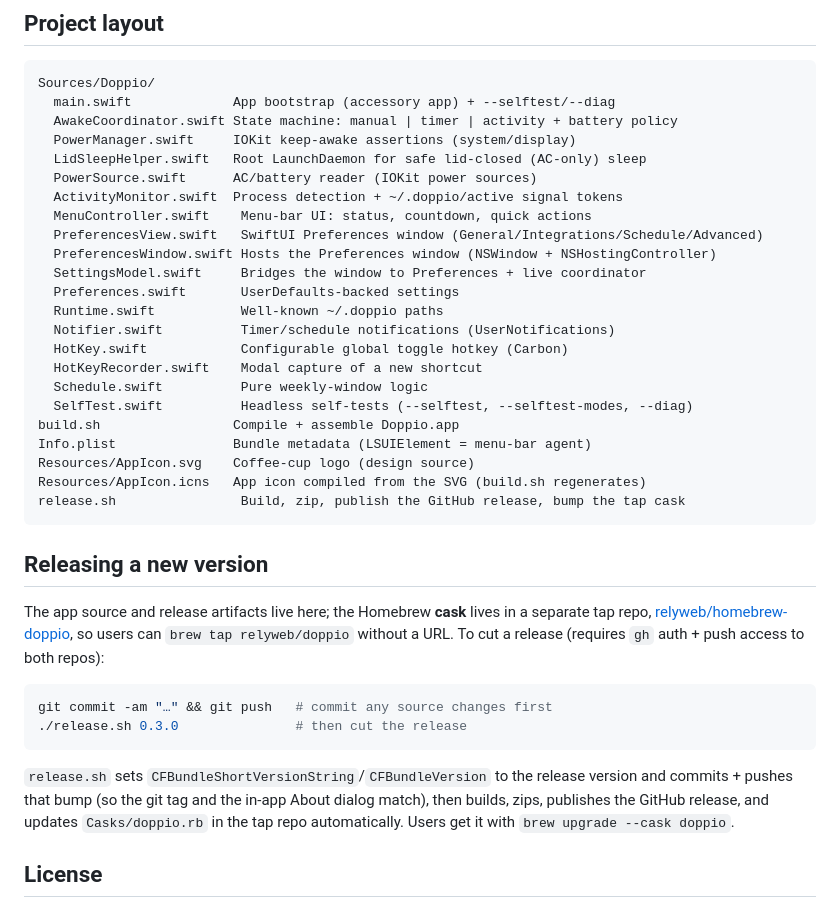
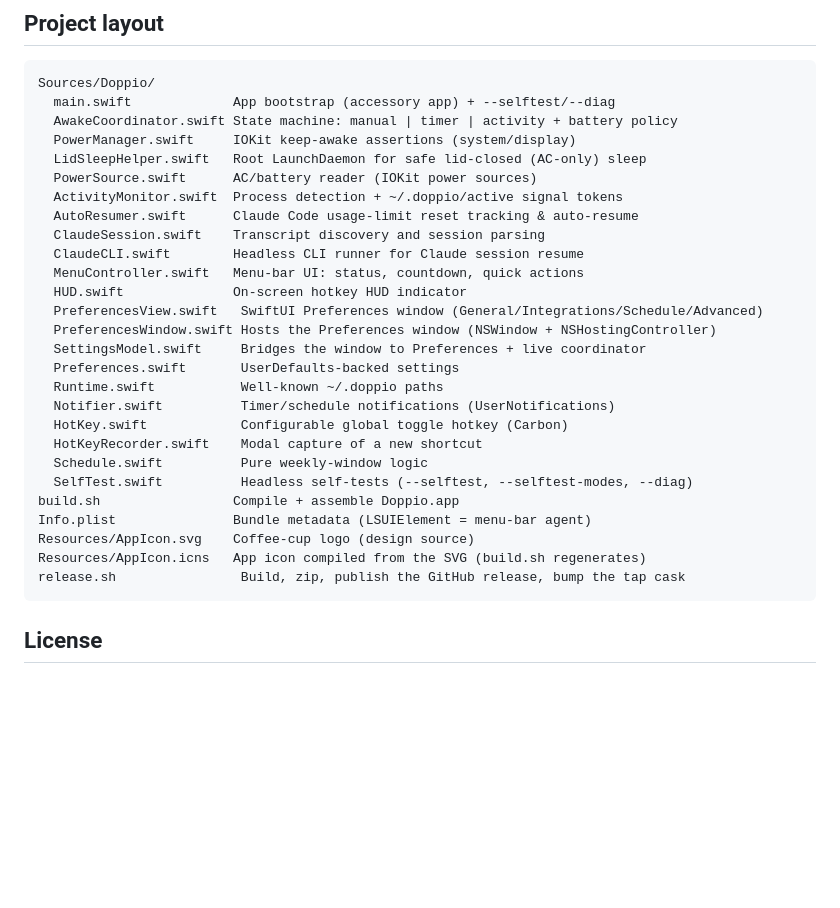
Before and after one commit to relyweb/doppio, a Markdown page: README.md, the part around the change. Drawn GitHub-style; blank space fills up the shorter version.

Commit message:
docs: Remove maintainer release runbook from README and update project layout

````diff
--- a/README.md
+++ b/README.md
@@ -206,7 +206,11 @@ Sources/Doppio/
   LidSleepHelper.swift   Root LaunchDaemon for safe lid-closed (AC-only) sleep
   PowerSource.swift      AC/battery reader (IOKit power sources)
   ActivityMonitor.swift  Process detection + ~/.doppio/active signal tokens
-  MenuController.swift    Menu-bar UI: status, countdown, quick actions
+  AutoResumer.swift      Claude Code usage-limit reset tracking & auto-resume
+  ClaudeSession.swift    Transcript discovery and session parsing
+  ClaudeCLI.swift        Headless CLI runner for Claude session resume
+  MenuController.swift   Menu-bar UI: status, countdown, quick actions
+  HUD.swift              On-screen hotkey HUD indicator
   PreferencesView.swift   SwiftUI Preferences window (General/Integrations/Schedule/Advanced)
   PreferencesWindow.swift Hosts the Preferences window (NSWindow + NSHostingController)
   SettingsModel.swift     Bridges the window to Preferences + live coordinator
@@ -224,24 +228,6 @@ Resources/AppIcon.icns   App icon compiled from the SVG (build.sh regenerates)
 release.sh                Build, zip, publish the GitHub release, bump the tap cask
 ```
 
-## Releasing a new version
-
-The app source and release artifacts live here; the Homebrew **cask** lives in a
-separate tap repo, [relyweb/homebrew-doppio](https://github.com/relyweb/homebrew-doppio),
-so users can `brew tap relyweb/doppio` without a URL. To cut a release (requires
-`gh` auth + push access to both repos):
-
-```bash
-git commit -am "…" && git push   # commit any source changes first
-./release.sh 0.3.0               # then cut the release
-```
-
-`release.sh` sets `CFBundleShortVersionString`/`CFBundleVersion` to the release
-version and commits + pushes that bump (so the git tag and the in-app About
-dialog match), then builds, zips, publishes the GitHub release, and updates
-`Casks/doppio.rb` in the tap repo automatically. Users get it with
-`brew upgrade --cask doppio`.
-
 ## License
 
 Doppio is open source under the [Apache License 2.0](LICENSE) (see also
````
